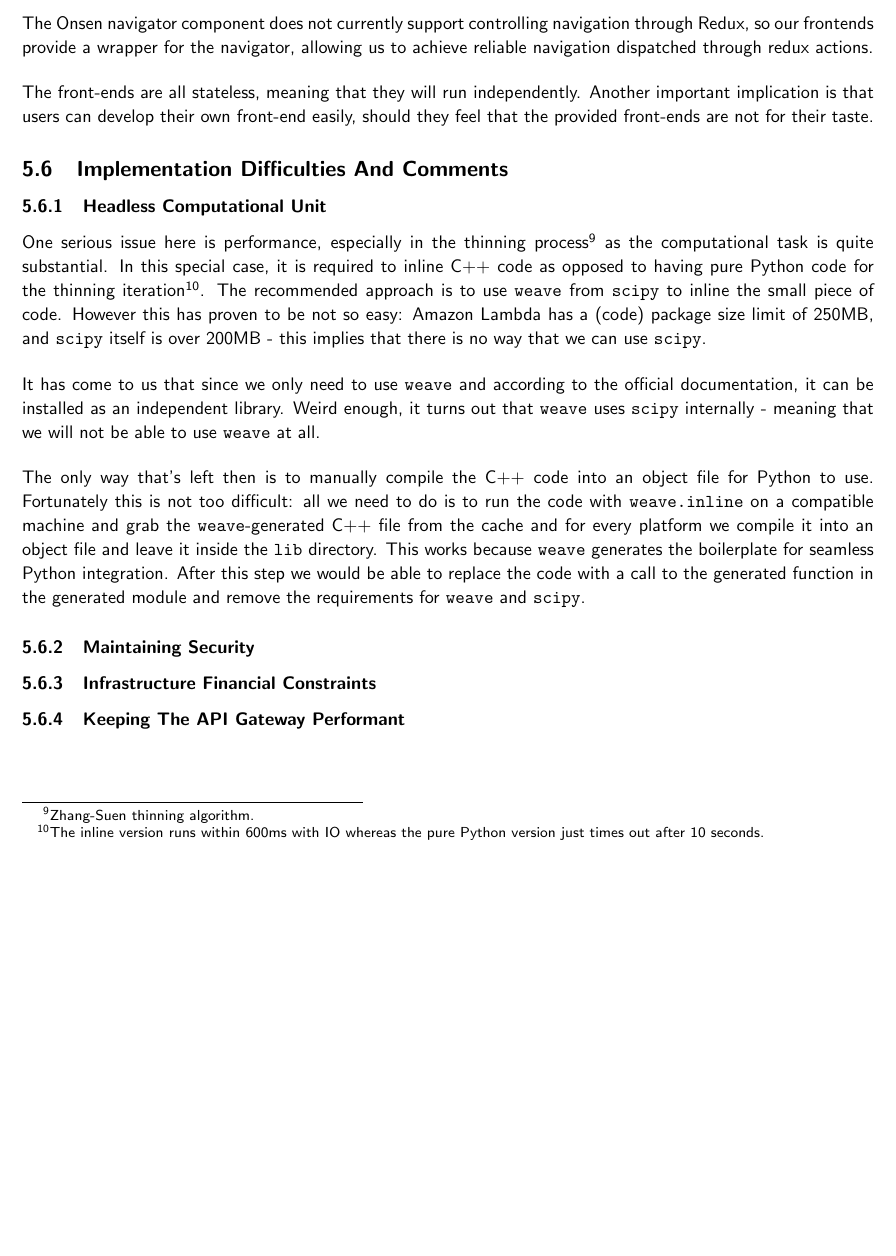
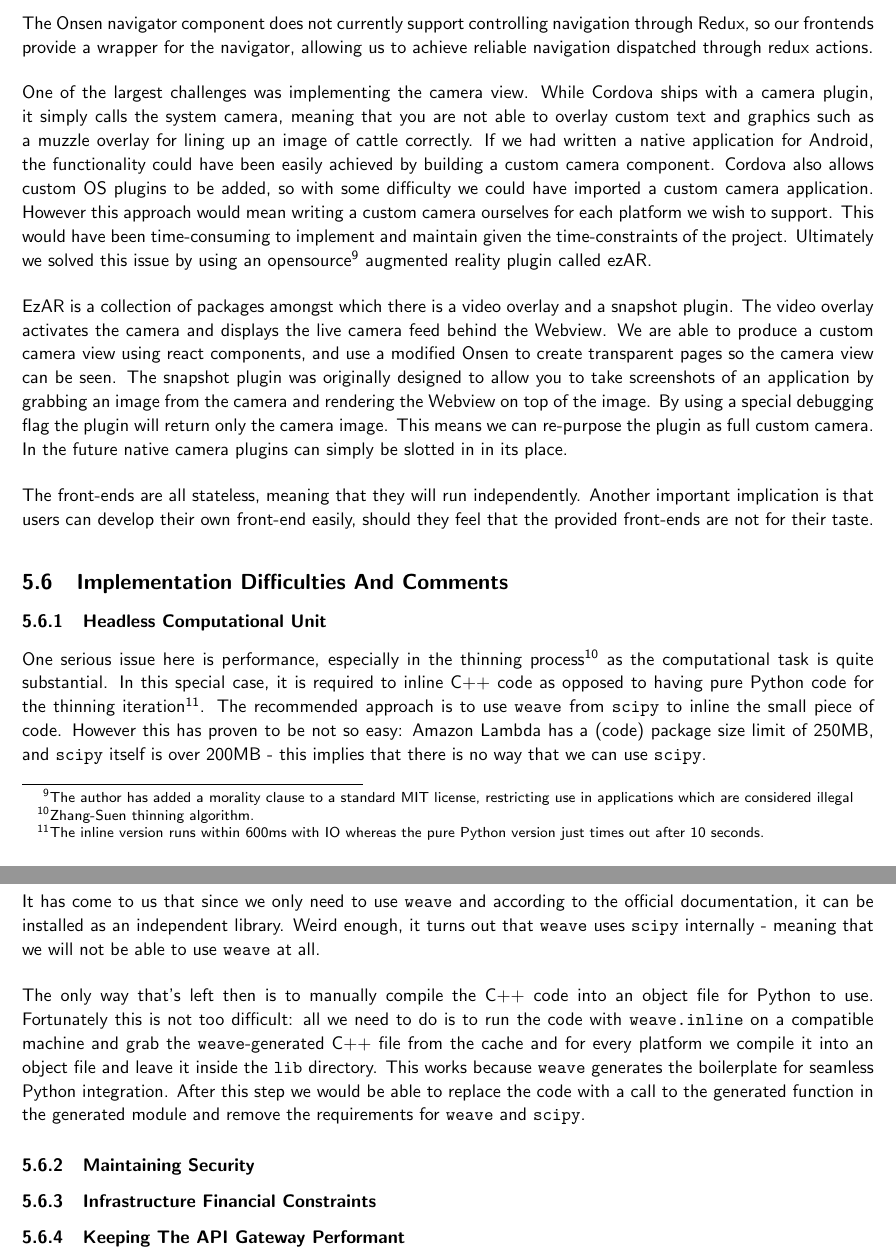
Before and after one commit to CowHub/cowhub-documentation, a LaTeX document (report.tex, which reads tex/design_and_implementation.tex): part of page 17 of 24 before the commit and two parts of pages 17 and 18 of 25 after it, the two joined at a grey line, cut so that both start at the same text, the shorter picture padded with empty space. Compiled offline with pdfLaTeX.

Commit message:
some stuff on ezAR

```diff
--- a/tex/design_and_implementation.tex
+++ b/tex/design_and_implementation.tex
@@ -124,7 +124,9 @@ Our mobile front-ends attempt to simulate a "native" interface using the Onsen U
 
 The Onsen navigator component does not currently support controlling navigation through Redux, so our frontends provide a wrapper for the navigator, allowing us to achieve reliable navigation dispatched through redux actions.
 
+One of the largest challenges was implementing the camera view. While Cordova ships with a camera plugin, it simply calls the system camera, meaning that you are not able to overlay custom text and graphics such as a muzzle overlay for lining up an image of cattle correctly. If we had written a native application for Android, the functionality could have been easily achieved by building a custom camera component. Cordova also allows custom OS plugins to be added, so with some difficulty we could have imported a custom camera application. However this approach would mean writing a custom camera ourselves for each platform we wish to support. This would have been time-consuming to implement and maintain given the time-constraints of the project. Ultimately we solved this issue by using an opensource\footnote{The author has added a morality clause to a standard MIT license, restricting use in applications which are considered illegal}  augmented reality plugin called ezAR.
 
+EzAR is a collection of packages amongst which there is a video overlay and a snapshot plugin. The video overlay activates the camera and displays the live camera feed behind the Webview. We are able to produce a custom camera view using react components, and use a modified Onsen to create transparent pages so the camera view can be seen. The snapshot plugin was originally designed to allow you to take screenshots of an application by grabbing an image from the camera and rendering the Webview on top of the image. By using a special debugging flag the plugin will return only the camera image. This means we can re-purpose the plugin as full custom camera. In the future native camera plugins can simply be slotted in in its place.
 
 
 
```
